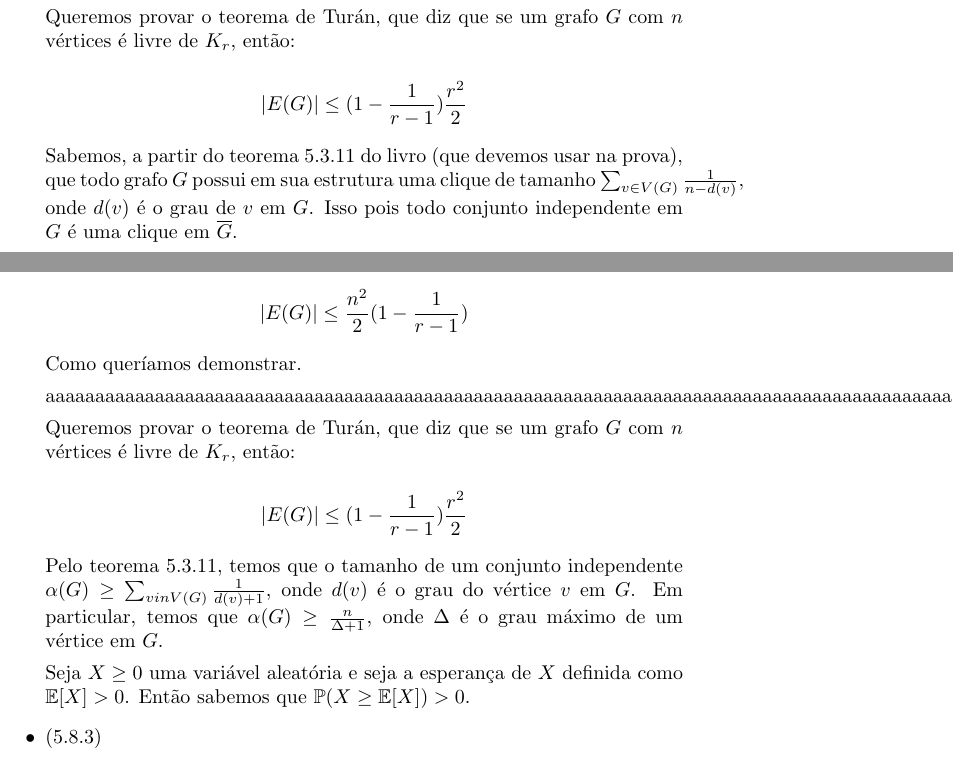
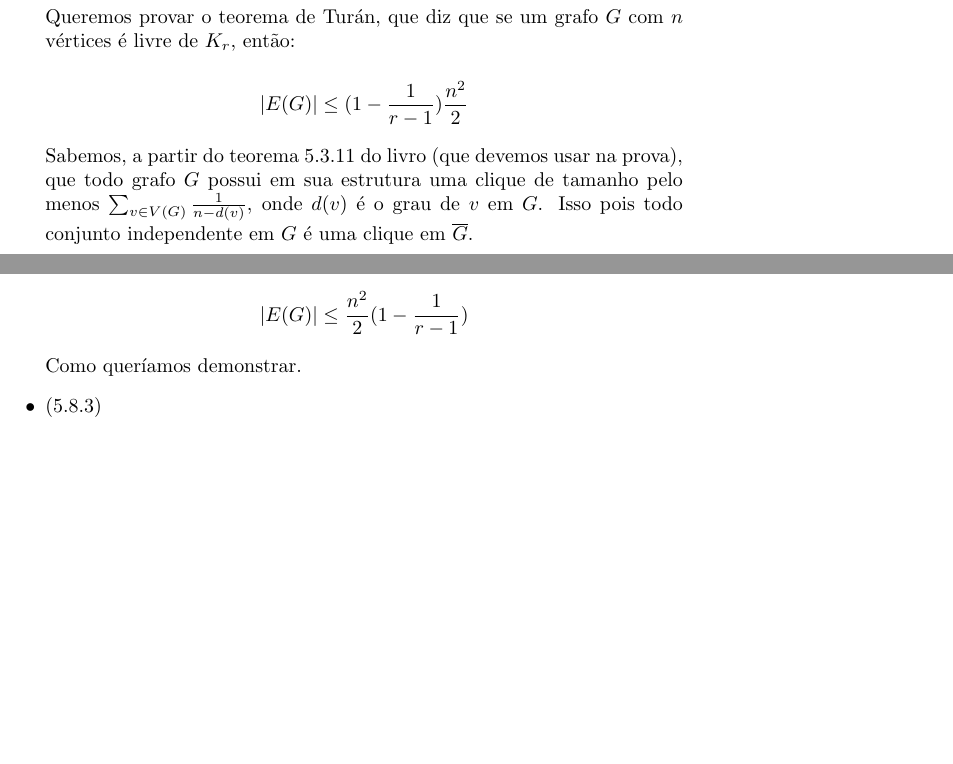
Before and after one commit to lframosferreira/icep, a LaTeX document (lista3/main.tex): two parts of pages 1 and 2 of 6 before the commit and two parts of pages 1 and 2 of 5 after it, joined at a grey line, cut so that both start at the same text, the shorter picture padded with empty space. Compiled offline with pdfLaTeX.

Commit message:
lista 3 amis

```diff
--- a/lista3/main.tex
+++ b/lista3/main.tex
@@ -27,9 +27,9 @@
 
 	      Queremos provar o teorema de Turán, que diz que se um grafo \(G\) com \(n\) vértices é livre de \(K_r\), então:
 
-	      \[|E(G)| \leq (1 - \frac{1}{r-1})\frac{r^2}{2}\]
+	      \[|E(G)| \leq (1 - \frac{1}{r-1})\frac{n^2}{2}\]
 
-	      Sabemos, a partir do teorema 5.3.11 do livro (que devemos usar na prova), que todo grafo \(G\) possui em sua estrutura uma clique de tamanho \(\sum_{v \in V(G)} \frac{1}{n - d(v)}\),
+	      Sabemos, a partir do teorema 5.3.11 do livro (que devemos usar na prova), que todo grafo \(G\) possui em sua estrutura uma clique de tamanho pelo menos \(\sum_{v \in V(G)} \frac{1}{n - d(v)}\),
 	      onde \(d(v)\) é o grau de \(v\) em \(G\). Isso pois todo conjunto independente em \(G\) é uma clique em \(\overline{G}\).
 
 	      Vamos inicialmente então assumir que o grafo \(G\) é livre de \(K_r\), a clique com \(r\) vértices. Disso podemos assumir que:
@@ -46,19 +46,6 @@
 	      \[|E(G)| \leq \frac{n^2}{2} (1 - \frac{1}{r - 1})\]
 
 	      Como queríamos demonstrar.
-
-	      aaaaaaaaaaaaaaaaaaaaaaaaaaaaaaaaaaaaaaaaaaaaaaaaaaaaaaaaaaaaaaaaaaaaaaaaaaaaaaaaaaaaaaaaaaaaaaaaaa
-
-
-	      Queremos provar o teorema de Turán, que diz que se um grafo \(G\) com \(n\) vértices é livre de \(K_r\), então:
-
-	      \[|E(G)| \leq (1 - \frac{1}{r-1})\frac{r^2}{2}\]
-
-	      Pelo teorema 5.3.11, temos que o tamanho de um conjunto independente \(\alpha(G) \geq \sum_{v \\in V(G)}\frac{1}{d(v)+1}\), onde \(d(v)\) é o grau do vértice \(v\) em \(G\). Em particular,
-	      temos que \(\alpha(G) \geq \frac{n}{\Delta + 1}\), onde \(\Delta\) é o grau máximo de um vértice em \(G\).
-
-	      Seja \(X \geq 0\) uma variável aleatória e seja a esperança de \(X\) definida como \(\mathbb{E}[X] > 0\). Então sabemos que \(\mathbb{P}(X \geq \mathbb{E}[X]) > 0\).
-
 
 
 	\item (5.8.3)
```
Also changed, not shown: lista3/main.pdf, lista3/main.tex (2 more changed lines).
